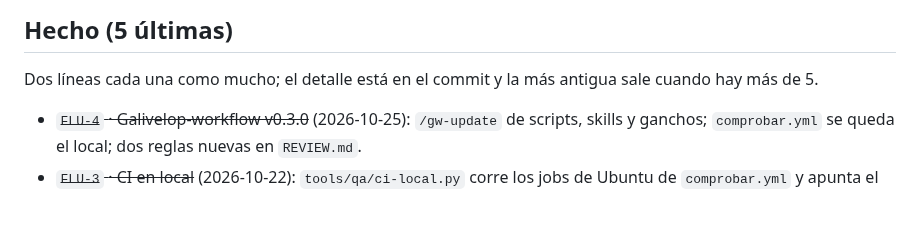
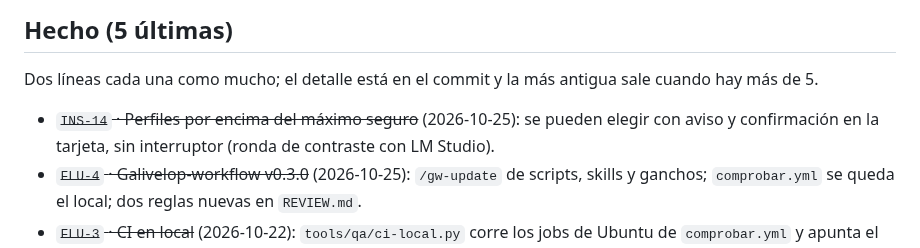
Before and after one commit to Zeldris/Instalador-WMF-Tarkor, a Markdown page: docs/registros/traspaso.md, the part around the change. GitHub-like rendering; blank space fills up the shorter version.

Commit message:
INS-14: bitácora, la tarea cerrada pasa a «Hecho»
Siguiente: implementar INS-14 (tarjetas) e INS-48 en app/nucleo y el asistente
Co-Authored-By: Claude Opus 5.5 <noreply@anthropic.com>
Claude-Session: https://claude.ai/code/session_01PW79Mnqo4JVfJ8dabqzbNn

```diff
--- a/docs/registros/traspaso.md
+++ b/docs/registros/traspaso.md
@@ -63,6 +63,8 @@ python3 .claude/gw/scripts/doctor.py                   # el flujo (Galivelop-wor
 
 Dos líneas cada una como mucho; el detalle está en el commit y la más antigua sale cuando hay más de 5.
 
+- ~~`INS-14` · Perfiles por encima del máximo seguro~~ (2026-10-25): se pueden elegir con aviso y confirmación
+  en la tarjeta, sin interruptor (ronda de contraste con LM Studio).
 - ~~`FLU-4` · Galivelop-workflow v0.3.0~~ (2026-10-25): `/gw-update` de scripts, skills y ganchos; `comprobar.yml`
   se queda el local; dos reglas nuevas en `REVIEW.md`.
 - ~~`FLU-3` · CI en local~~ (2026-10-22): `tools/qa/ci-local.py` corre los jobs de Ubuntu de `comprobar.yml` y
```
